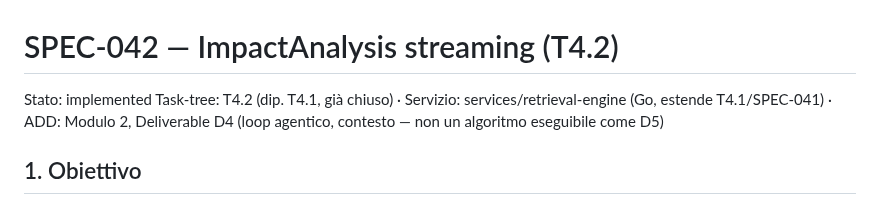
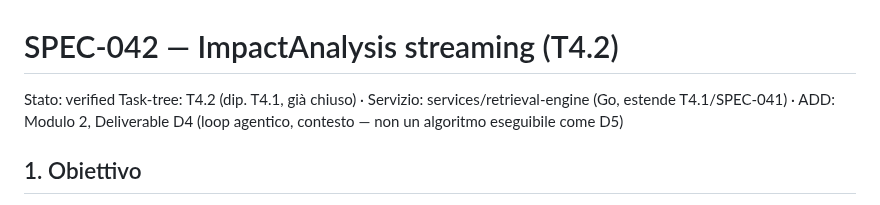
Before and after one commit to nepryoon/eci, a Markdown page: docs/specs/SPEC-042-impact-analysis.md, the part around the change. GitHub-like rendering.

Commit message:
docs(SPEC-042): stato verified dopo review completa

```diff
--- a/docs/specs/SPEC-042-impact-analysis.md
+++ b/docs/specs/SPEC-042-impact-analysis.md
@@ -1,5 +1,5 @@
 # SPEC-042 — ImpactAnalysis streaming (T4.2)
-Stato: implemented
+Stato: verified
 Task-tree: T4.2 (dip. T4.1, già chiuso) · Servizio: services/retrieval-engine (Go, estende T4.1/SPEC-041) · ADD: Modulo 2, Deliverable D4 (loop agentico, contesto — non un algoritmo eseguibile come D5)
 
 ## 1. Obiettivo
```
